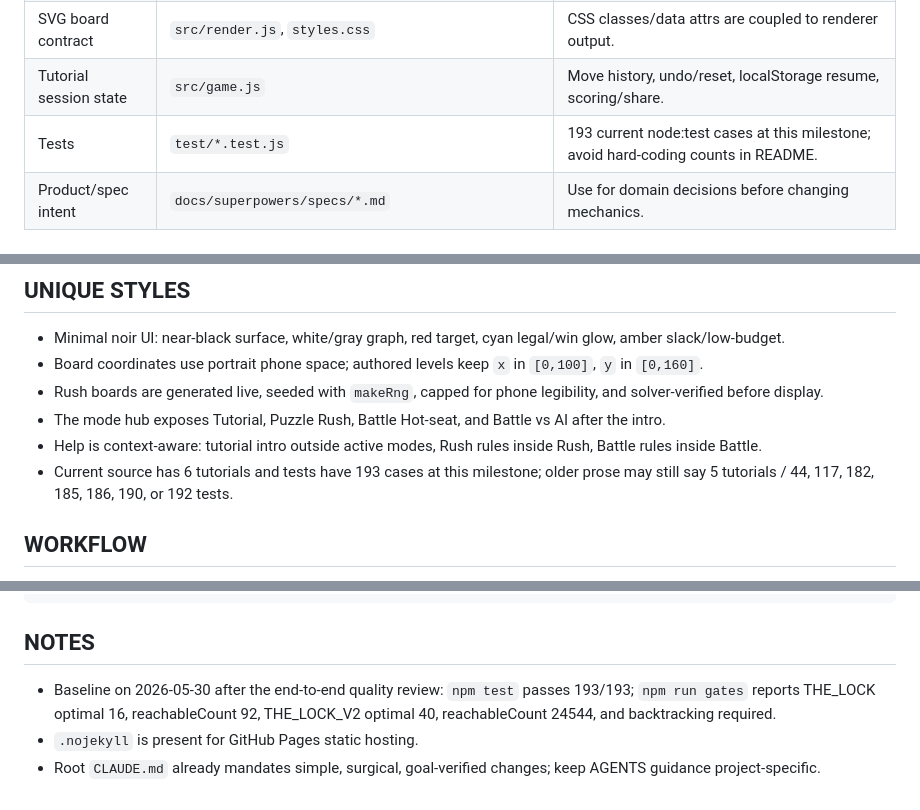
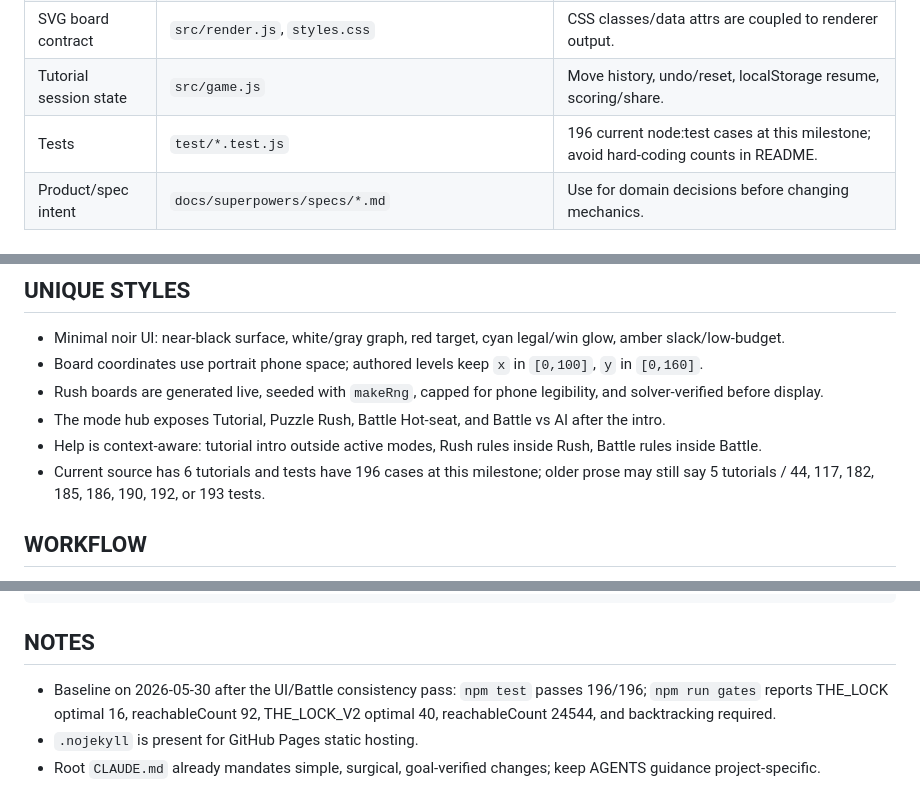
Before and after one commit to ckchmod/np-complete, a Markdown page: AGENTS.md, 3 parts joined by grey strips. Rendered like a GitHub page.

Commit message:
docs: refresh UI battle consistency baseline
Ultraworked with [Sisyphus](https://github.com/code-yeongyu/oh-my-openagent)

Co-authored-by: Sisyphus <clio-agent@sisyphuslabs.ai>

````diff
--- a/AGENTS.md
+++ b/AGENTS.md
@@ -33,7 +33,7 @@ np-complete/
 | PWA / offline | `manifest.json`, `sw.js`, `src/main.js` | Static installable shell, offline cache, and service worker update notice. |
 | SVG board contract | `src/render.js`, `styles.css` | CSS classes/data attrs are coupled to renderer output. |
 | Tutorial session state | `src/game.js` | Move history, undo/reset, localStorage resume, scoring/share. |
-| Tests | `test/*.test.js` | 193 current node:test cases at this milestone; avoid hard-coding counts in README. |
+| Tests | `test/*.test.js` | 196 current node:test cases at this milestone; avoid hard-coding counts in README. |
 | Product/spec intent | `docs/superpowers/specs/*.md` | Use for domain decisions before changing mechanics. |
 
 ## CODE MAP
@@ -81,7 +81,7 @@ np-complete/
 - Rush boards are generated live, seeded with `makeRng`, capped for phone legibility, and solver-verified before display.
 - The mode hub exposes Tutorial, Puzzle Rush, Battle Hot-seat, and Battle vs AI after the intro.
 - Help is context-aware: tutorial intro outside active modes, Rush rules inside Rush, Battle rules inside Battle.
-- Current source has 6 tutorials and tests have 193 cases at this milestone; older prose may still say 5 tutorials / 44, 117, 182, 185, 186, 190, or 192 tests.
+- Current source has 6 tutorials and tests have 196 cases at this milestone; older prose may still say 5 tutorials / 44, 117, 182, 185, 186, 190, 192, or 193 tests.
 
 ## WORKFLOW
 - After every significant milestone, update relevant docs and push the branch once verification passes.
@@ -97,6 +97,6 @@ npm run gates      # JSON solver gates for THE LOCK, THE_LOCK_V2, tutorials
 ```
 
 ## NOTES
-- Baseline on 2026-05-30 after the end-to-end quality review: `npm test` passes 193/193; `npm run gates` reports THE_LOCK optimal 16, reachableCount 92, THE_LOCK_V2 optimal 40, reachableCount 24544, and backtracking required.
+- Baseline on 2026-05-30 after the UI/Battle consistency pass: `npm test` passes 196/196; `npm run gates` reports THE_LOCK optimal 16, reachableCount 92, THE_LOCK_V2 optimal 40, reachableCount 24544, and backtracking required.
 - `.nojekyll` is present for GitHub Pages static hosting.
 - Root `CLAUDE.md` already mandates simple, surgical, goal-verified changes; keep AGENTS guidance project-specific.
````
